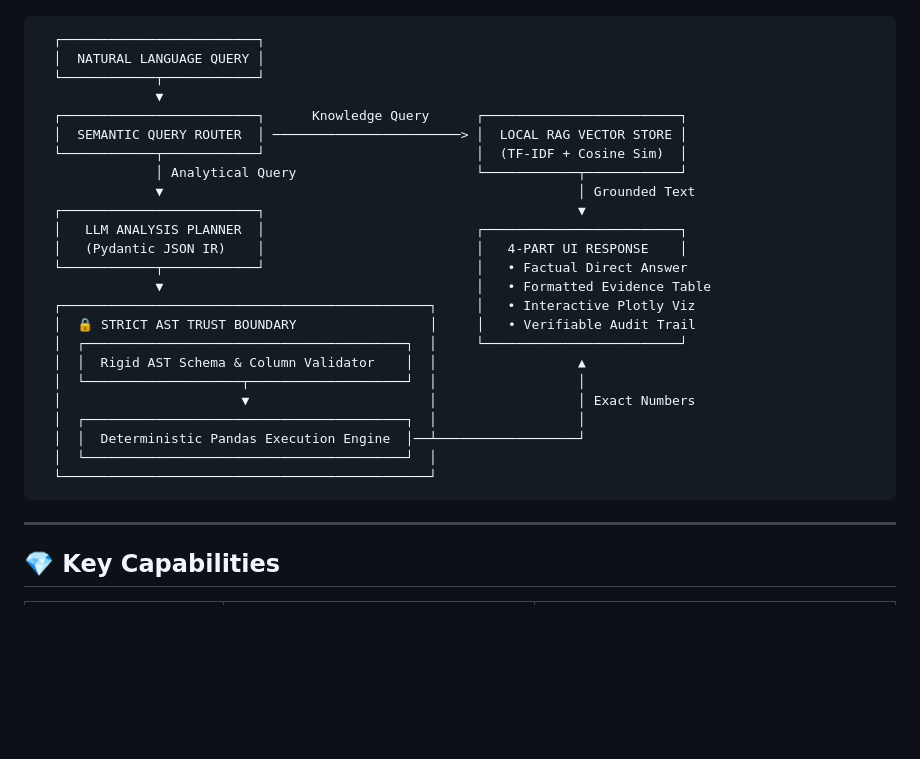
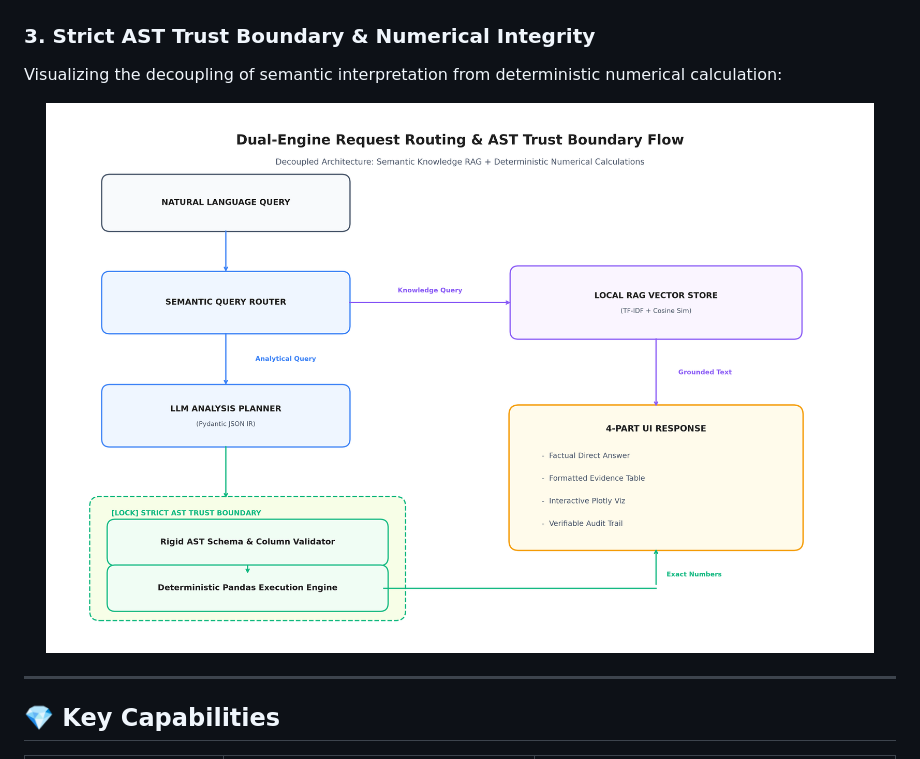
Before and after one commit to AvSTUNNER/conversational-data-analytics-agent, a Markdown page: README.md, the part around the change. Rendered like a GitHub page; pictures changed too: architecture_trust_boundary.png (added); blank space fills up the shorter version.

Commit message:
docs(readme): add high-res Excalidraw diagram for Strict AST Trust Boundary flow

````diff
--- a/README.md
+++ b/README.md
@@ -42,32 +42,12 @@ By decoupling natural-language understanding from numerical calculation, math er
   <img src="architecture_flowchart.png" alt="Dual-Engine Architecture Flowchart" width="95%">
 </p>
 
-```
-  ┌─────────────────────────┐
-  │  NATURAL LANGUAGE QUERY │
-  └────────────┬────────────┘
-               ▼
-  ┌─────────────────────────┐      Knowledge Query      ┌─────────────────────────┐
-  │  SEMANTIC QUERY ROUTER  │ ────────────────────────> │  LOCAL RAG VECTOR STORE │
-  └────────────┬────────────┘                           │  (TF-IDF + Cosine Sim)  │
-               │ Analytical Query                       └────────────┬────────────┘
-               ▼                                                     │ Grounded Text
-  ┌─────────────────────────┐                                        ▼
-  │   LLM ANALYSIS PLANNER  │                           ┌─────────────────────────┐
-  │   (Pydantic JSON IR)    │                           │   4-PART UI RESPONSE    │
-  └────────────┬────────────┘                           │   • Factual Direct Answer
-               ▼                                        │   • Formatted Evidence Table
-  ┌───────────────────────────────────────────────┐     │   • Interactive Plotly Viz
-  │  🔒 STRICT AST TRUST BOUNDARY                 │     │   • Verifiable Audit Trail
-  │  ┌─────────────────────────────────────────┐  │     └─────────────────────────┘
-  │  │  Rigid AST Schema & Column Validator    │  │                  ▲
-  │  └────────────────────┬────────────────────┘  │                  │
-  │                       ▼                       │                  │ Exact Numbers
-  │  ┌─────────────────────────────────────────┐  │                  │
-  │  │  Deterministic Pandas Execution Engine  │──┴──────────────────┘
-  │  └─────────────────────────────────────────┘  │
-  └───────────────────────────────────────────────┘
-```
+### 3. Strict AST Trust Boundary & Numerical Integrity
+Visualizing the decoupling of semantic interpretation from deterministic numerical calculation:
+
+<p align="center">
+  <img src="architecture_trust_boundary.png" alt="Strict AST Trust Boundary Diagram" width="95%">
+</p>
 
 ---
 
````
Also changed, not shown: 2 other files.
